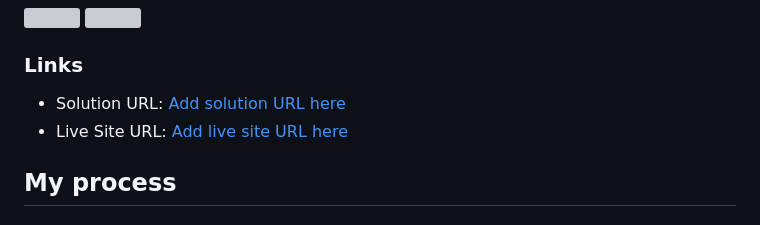
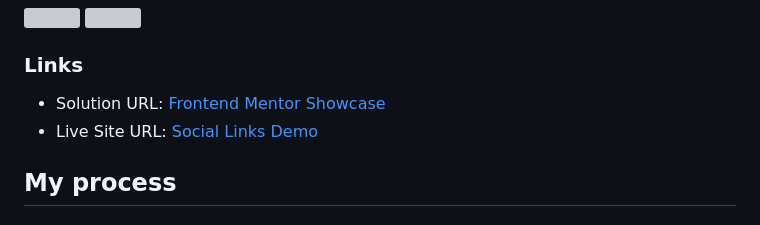
Before and after one commit to coding-vasu/frontendmentor-projects, a Markdown page: social-links-profile-main/README.md, the part around the change. Drawn GitHub-style; grey boxes are pictures that could not be loaded.

Commit message:
Update README.md
Update: Live URL & Front-end Mentor Showcase URL

```diff
--- a/social-links-profile-main/README.md
+++ b/social-links-profile-main/README.md
@@ -41,8 +41,8 @@ Users should be able to:
 
 ### Links
 
-- Solution URL: [Add solution URL here](https://your-solution-url.com)
-- Live Site URL: [Add live site URL here](https://your-live-site-url.com)
+- Solution URL: [Frontend Mentor Showcase](https://www.frontendmentor.io/challenges/social-links-profile-UG32l9m6dQ)
+- Live Site URL: [Social Links Demo](https://coding-vasu-social-links.netlify.app/)
 
 ## My process
 
```
